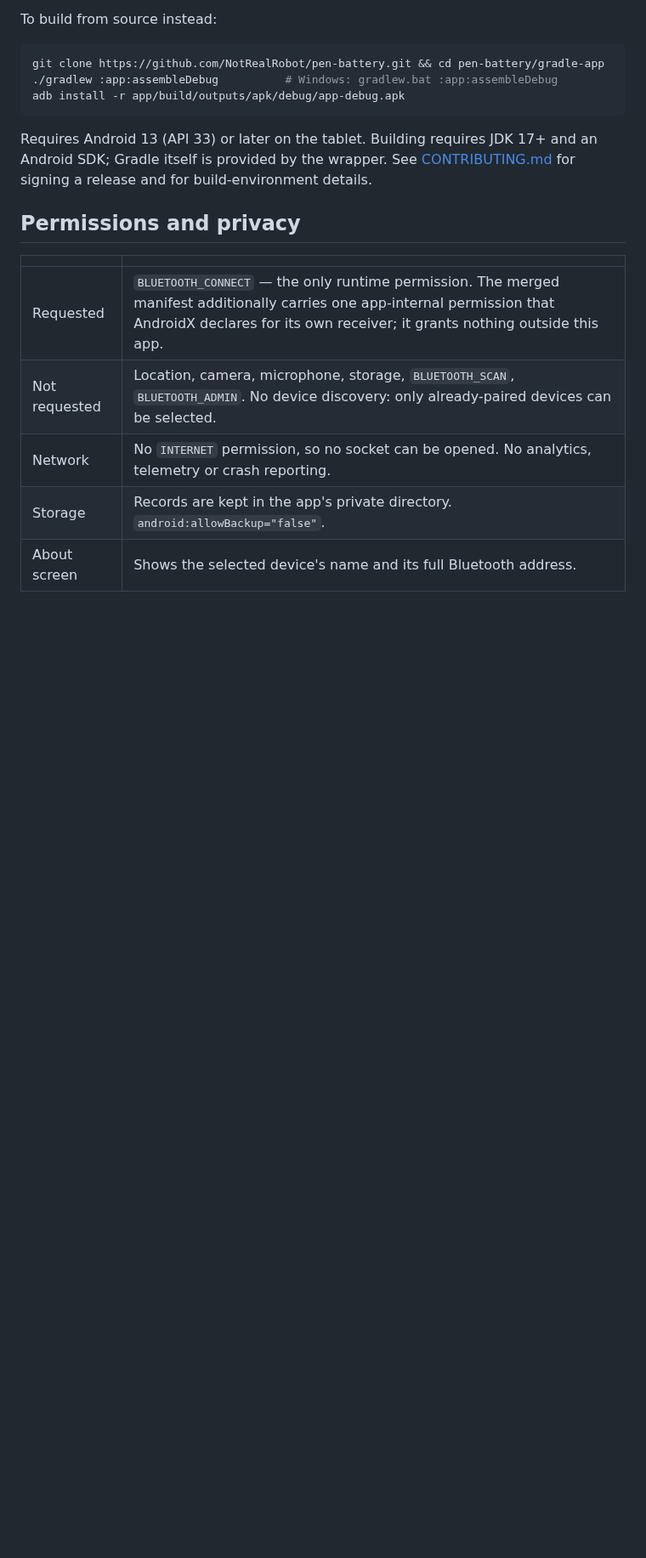
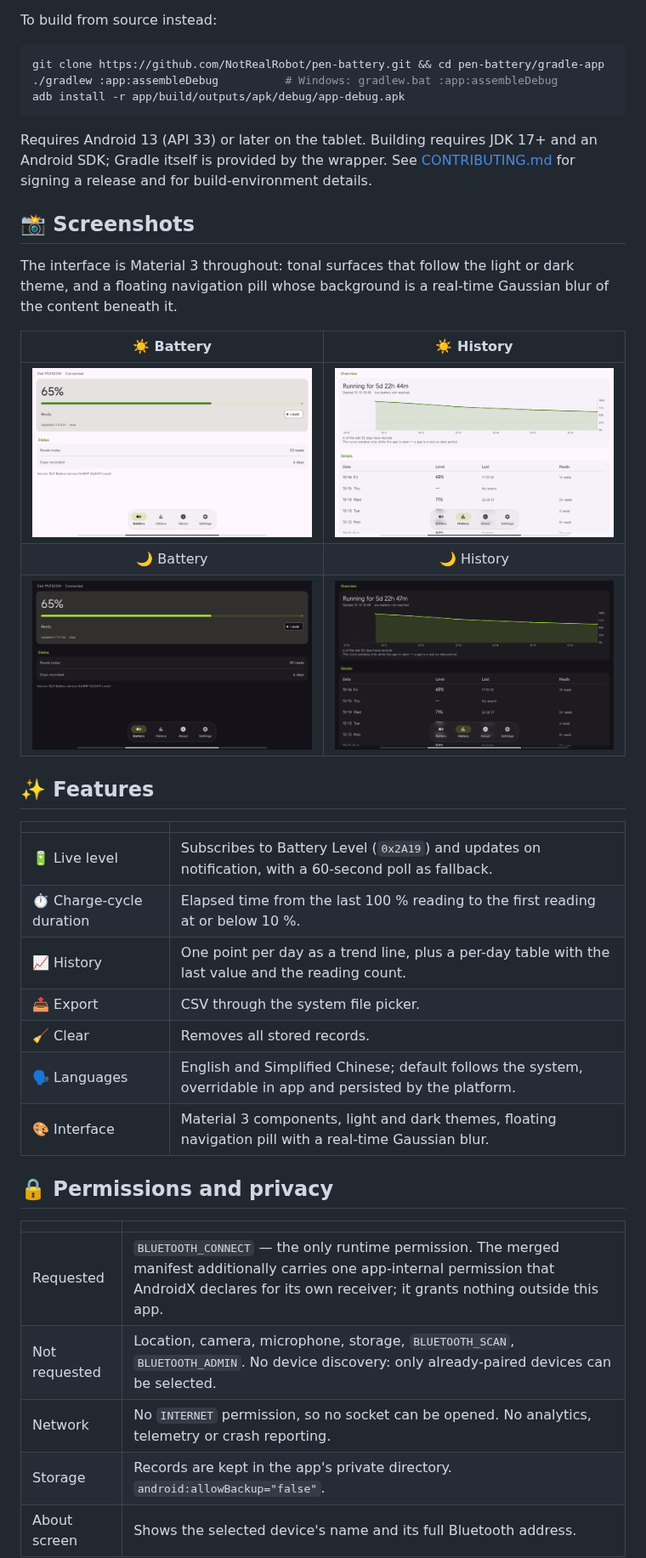
Before and after one commit to NotRealRobot/pen-battery, a Markdown page: README.md, the part around one of its changes. Shown at 85% size. GitHub-like rendering; blank space fills up the shorter version.

```diff
--- a/README.md
+++ b/README.md
@@ -62,7 +69,30 @@ Requires Android 13 (API 33) or later on the tablet. Building requires JDK 17+ a
 Gradle itself is provided by the wrapper. See [CONTRIBUTING.md](CONTRIBUTING.md) for signing a
 release and for build-environment details.
 
-## Permissions and privacy
+## 📸 Screenshots
+
+The interface is Material 3 throughout: tonal surfaces that follow the light or dark theme, and a
+floating navigation pill whose background is a real-time Gaussian blur of the content beneath it.
+
+| ☀️ Battery | ☀️ History |
+|:---:|:---:|
+| <img src="docs/images/Battery_Light.png" width="470"> | <img src="docs/images/History_Light.png" width="470"> |
+| 🌙 Battery | 🌙 History |
+| <img src="docs/images/Battery_Dark.png" width="470"> | <img src="docs/images/History_Dark.png" width="470"> |
+
+## ✨ Features
+
+| | |
+|---|---|
+| 🔋 Live level | Subscribes to Battery Level (`0x2A19`) and updates on notification, with a 60-second poll as fallback. |
+| ⏱️ Charge-cycle duration | Elapsed time from the last 100 % reading to the first reading at or below 10 %. |
+| 📈 History | One point per day as a trend line, plus a per-day table with the last value and the reading count. |
+| 📤 Export | CSV through the system file picker. |
+| 🧹 Clear | Removes all stored records. |
+| 🗣️ Languages | English and Simplified Chinese; default follows the system, overridable in app and persisted by the platform. |
+| 🎨 Interface | Material 3 components, light and dark themes, floating navigation pill with a real-time Gaussian blur. |
+
+## 🔒 Permissions and privacy
 
 | | |
 |---|---|
```
Also changed, not shown: other parts of README.md (+40 -33 lines), README.zh-CN.md (+62 -32 lines), docs/images/Hero.jpg (added).
